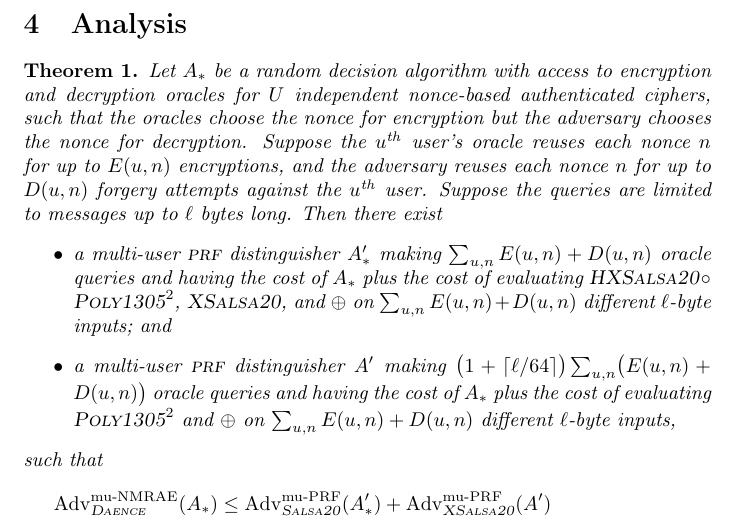
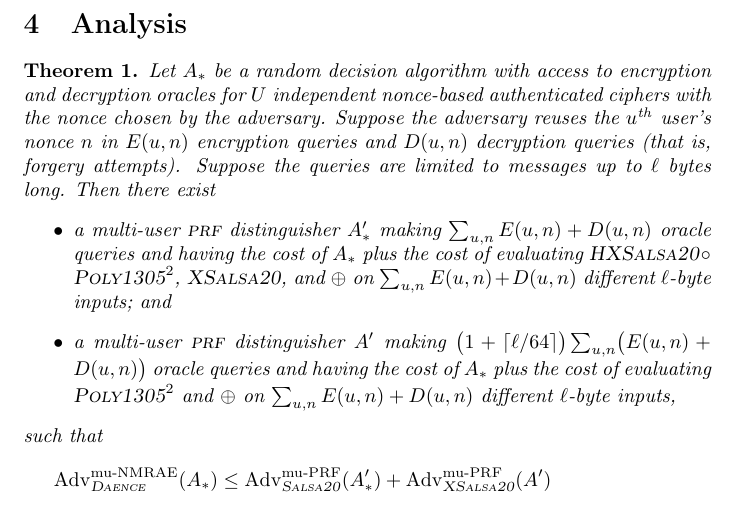
Before and after one commit to riastradh/daence, a LaTeX paper (daence.tex): part of page 4 of 12, cut so that both start at the same text. Compiled offline with pdfLaTeX.

Commit message:
Allow the adversary to choose the nonce for encryption too.

```diff
--- a/daence.tex
+++ b/daence.tex
@@ -330,12 +330,10 @@ The corresponding decryption operation is derived similarly.
 \begin{theorem}
   Let $A_*$ be a random decision algorithm with access to encryption
    and decryption oracles for $U$ independent nonce-based
-   authenticated ciphers, such that the oracles choose the nonce for
-   encryption but the adversary chooses the nonce for decryption.
-  Suppose the $u^{\mathit{th}}$ user's oracle reuses each nonce $n$
-   for up to $E(u,n)$ encryptions, and the adversary reuses each nonce
-   $n$ for up to $D(u,n)$ forgery attempts against the
-   $u^{\mathit{th}}$ user.
+   authenticated ciphers with the nonce chosen by the adversary.
+  Suppose the adversary reuses the $u^{\mathit{th}}$ user's nonce $n$
+   in $E(u,n)$ encryption queries and $D(u,n)$ decryption queries
+   (that is, forgery attempts).
   Suppose the queries are limited to messages up to $\ell$ bytes
    long.
   Then there exist
```
